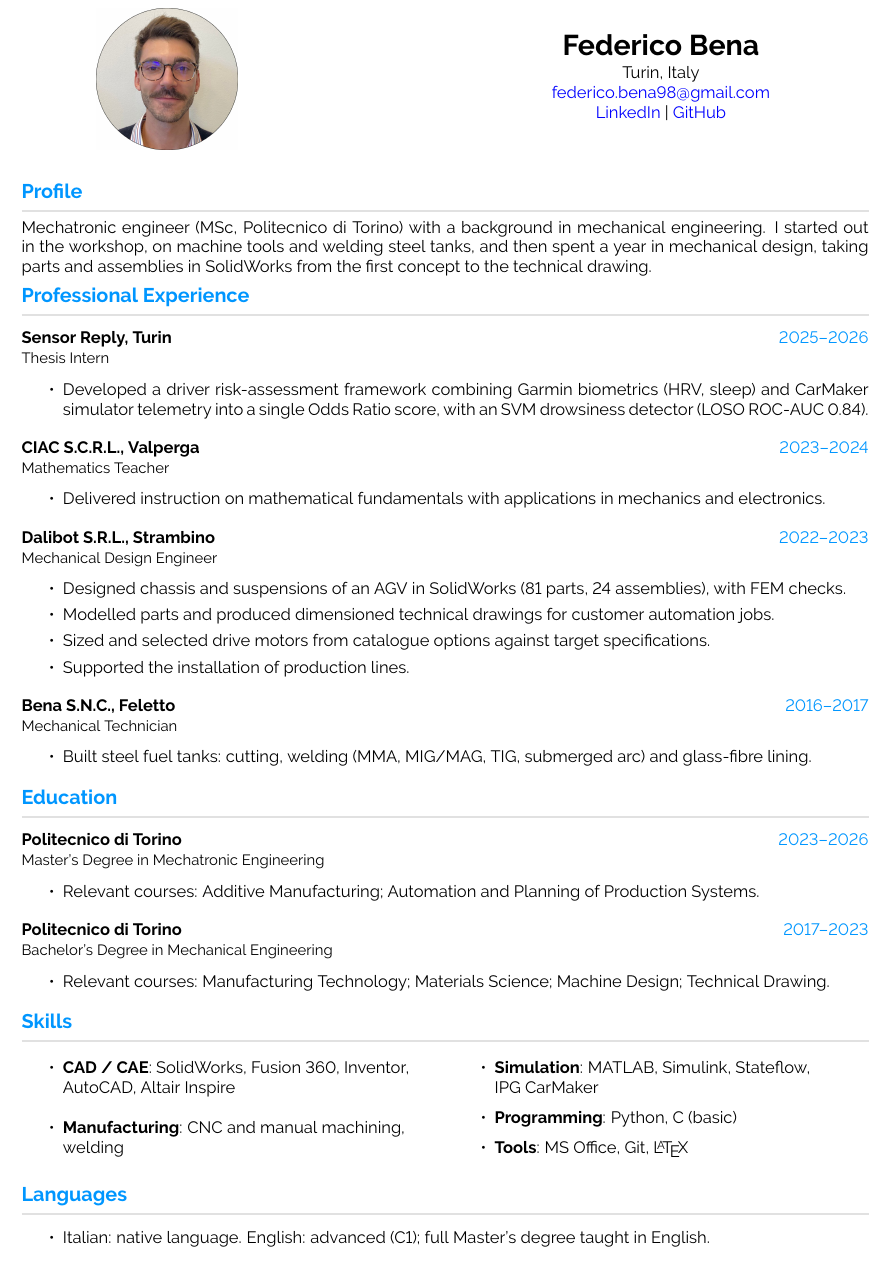
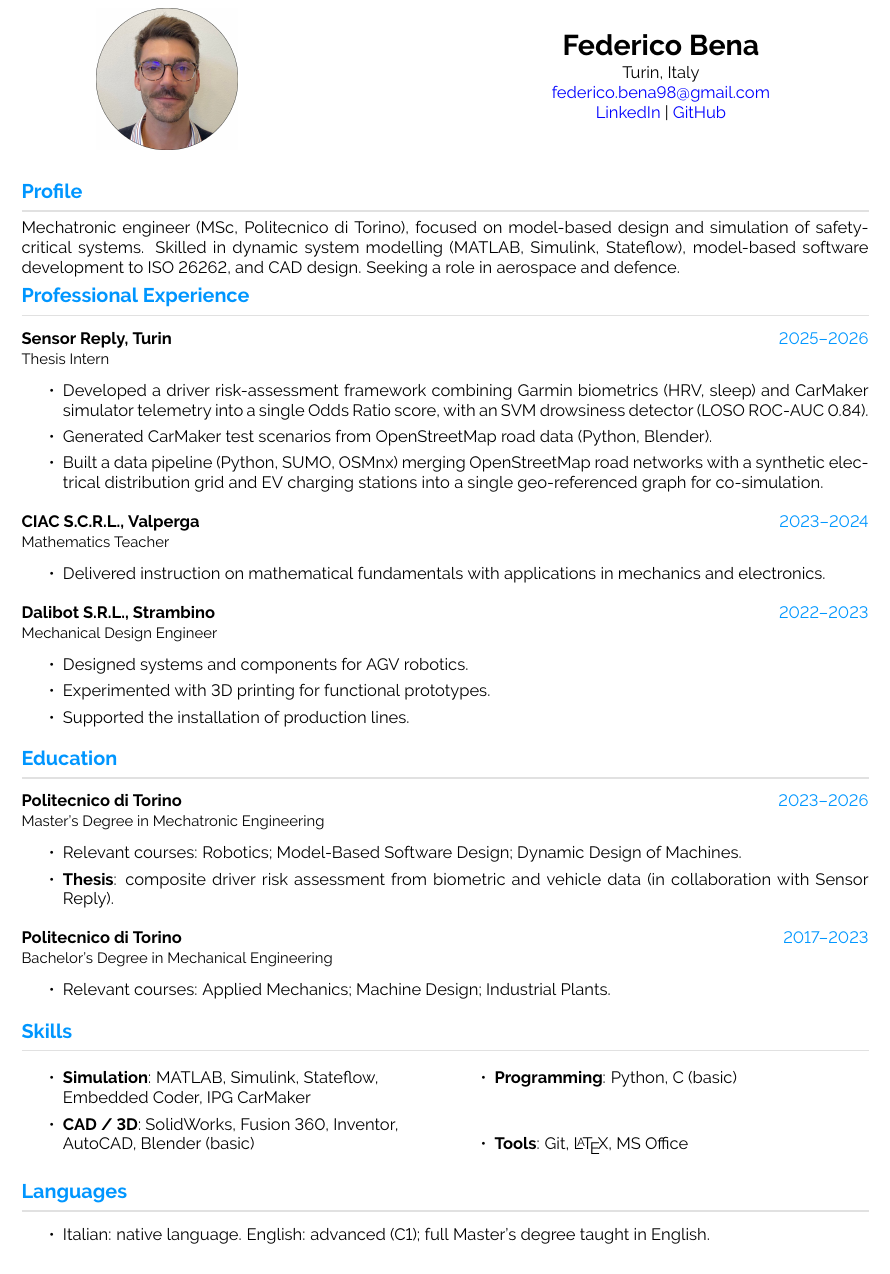
Before and after one commit to FedericoBena/CV, a LaTeX CV (CV_Federico_Bena_photo.tex, which reads sorgenti/Competenze.tex, sorgenti/Educazione.tex, sorgenti/Lavoro.tex): part of the page, cut so that both start at the same text. Compiled offline with pdfLaTeX.

Commit message:
Il CV torna generale: meccanica e produzione resta in archivio
Profilo, Lavoro, Educazione e Competenze tornano come nello standard. Il
taglio meccanica e produzione non si butta: il PDF sta in
archivio/meccanica-e-produzione e i sorgenti nel commit precedente.

Co-Authored-By: Claude Opus 5 (1M context) <noreply@anthropic.com>

```diff
--- a/sorgenti/Competenze.tex
+++ b/sorgenti/Competenze.tex
@@ -3,16 +3,14 @@
 
 \begin{multicols}{2}
     \begin{itemize}
-        \item \textbf{CAD / CAE}: SolidWorks, Fusion 360, Inventor, \\ AutoCAD, Altair Inspire
+        \item \textbf{Simulation}: MATLAB, Simulink, Stateflow, \\ Embedded Coder, IPG CarMaker
         \vspace{-2pt}
-        \item \textbf{Manufacturing}: CNC and manual machining, \\ welding
+        \item \textbf{CAD / 3D}: SolidWorks, Fusion 360, Inventor,\\ AutoCAD, Blender (basic)
     \end{itemize}
 \columnbreak
     \begin{itemize}
-        \item \textbf{Simulation}: MATLAB, Simulink, Stateflow, \\ IPG CarMaker
-        \vspace{-2pt}
         \item \textbf{Programming}: Python, C (basic)
         \vspace{-2pt}
-        \item \textbf{Tools}: MS Office, Git, \LaTeX{}
+        \item \textbf{Tools}: Git, \LaTeX{}, MS Office
     \end{itemize}
 \end{multicols}
--- a/sorgenti/Educazione.tex
+++ b/sorgenti/Educazione.tex
@@ -2,8 +2,10 @@
 \vspace{-15pt}
 
 \cvevent{2023--2026}{Politecnico di Torino}{Master’s Degree in Mechatronic Engineering}{%
-  \item Relevant courses: Additive Manufacturing; Automation and Planning of Production Systems.}
+  \item Relevant courses: Robotics; Model-Based Software Design; Dynamic Design of Machines.
+  \item \textbf{Thesis}: composite driver risk assessment from biometric and vehicle data (in collaboration with Sensor Reply).
+}
 
 \cvevent{2017--2023}{Politecnico di Torino}{Bachelor’s Degree in Mechanical Engineering}{%
-  \item Relevant courses: Manufacturing Technology; Materials Science; Machine Design; Technical Drawing.
+  \item Relevant courses: Applied Mechanics; Machine Design; Industrial Plants.
 }
--- a/sorgenti/Lavoro.tex
+++ b/sorgenti/Lavoro.tex
@@ -3,15 +3,14 @@
 
 \cvevent{2025--2026}{Sensor Reply, Turin}{Thesis Intern}{%
   \item Developed a driver risk-assessment framework combining Garmin biometrics (HRV, sleep) and CarMaker simulator telemetry into a single Odds Ratio score, with an SVM drowsiness detector (LOSO ROC-AUC 0.84).
+  \item Generated CarMaker test scenarios from OpenStreetMap road data (Python, Blender).
+  \item Built a data pipeline (Python, SUMO, OSMnx) merging OpenStreetMap road networks with a synthetic electrical distribution grid and EV charging stations into a single geo-referenced graph for co-simulation.
 }
 \cvevent{2023--2024}{CIAC S.C.R.L., Valperga}{Mathematics Teacher}{%
   \item Delivered instruction on mathematical fundamentals with applications in mechanics and electronics.
 }
 \cvevent{2022--2023}{Dalibot S.R.L., Strambino}{Mechanical Design Engineer}{%
-  \item Designed chassis and suspensions of an AGV in SolidWorks (81 parts, 24 assemblies), with FEM checks.
-  \item Modelled parts and produced dimensioned technical drawings for customer automation jobs.
-  \item Sized and selected drive motors from catalogue options against target specifications.
-  \item Supported the installation of production lines.}
-\cvevent{2016--2017}{Bena S.N.C., Feletto}{Mechanical Technician}{%
-  \item Built steel fuel tanks: cutting, welding (MMA, MIG/MAG, TIG, submerged arc) and glass-fibre lining.
+  \item Designed systems and components for AGV robotics.
+  \item Experimented with 3D printing for functional prototypes.
+  \item Supported the installation of production lines.
 }
--- a/sorgenti/Profilo.tex
+++ b/sorgenti/Profilo.tex
@@ -1,4 +1,4 @@
 \cvsection{Profile}
 \vspace{-15pt}
 
-Mechatronic engineer (MSc, Politecnico di Torino) with a background in mechanical engineering. I started out in the workshop, on machine tools and welding steel tanks, and then spent a year in mechanical design, taking parts and assemblies in SolidWorks from the first concept to the technical drawing.
+Mechatronic engineer (MSc, Politecnico di Torino), focused on model-based design and simulation of safety-critical systems. Skilled in dynamic system modelling (MATLAB, Simulink, Stateflow), model-based software development to ISO 26262, and CAD design. Seeking a role in aerospace and defence.
```
